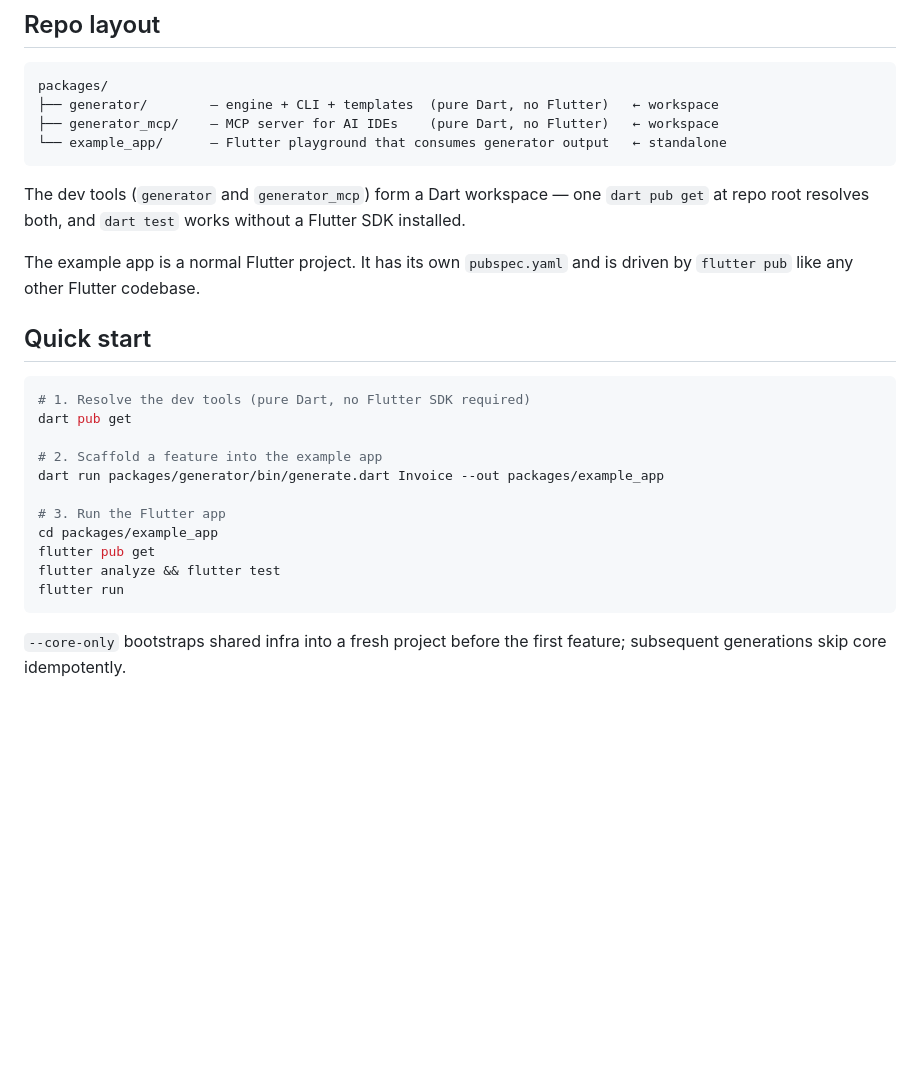
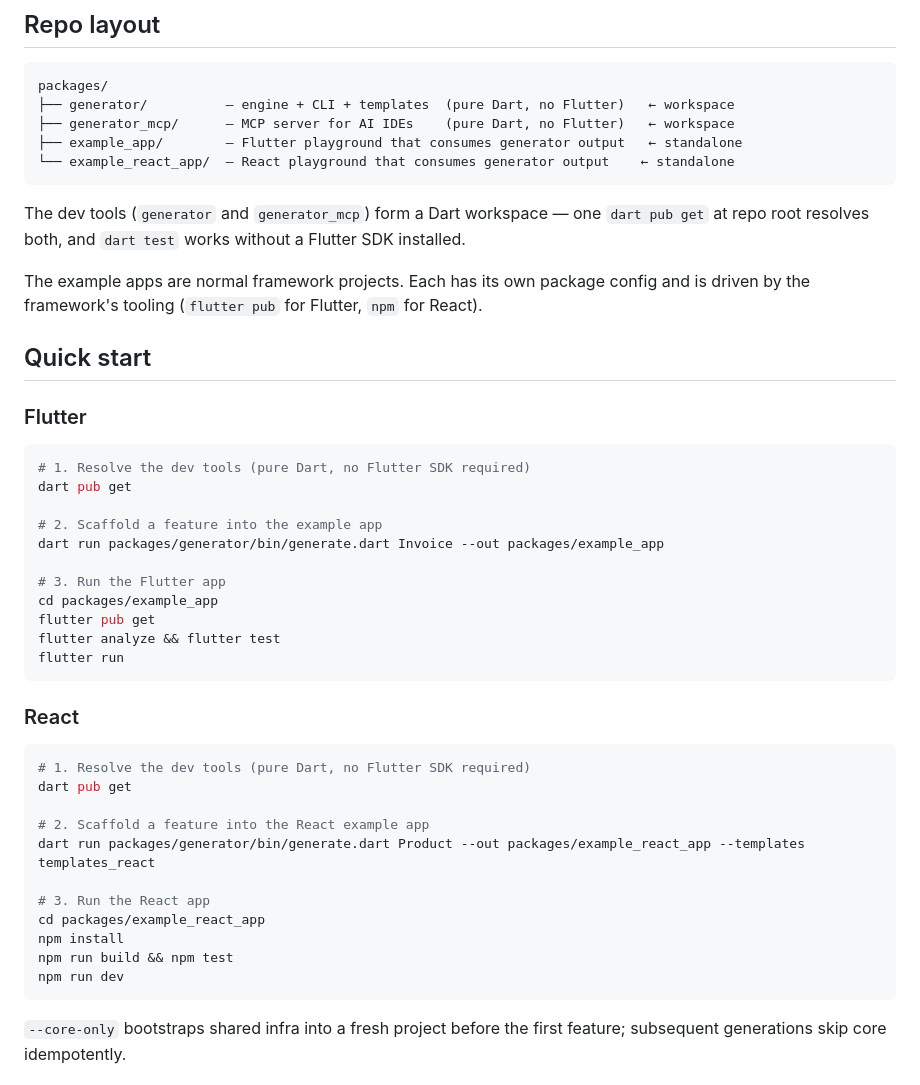
Before and after one commit to chasseuragace/scaffolder, a Markdown page: README.md, the part around the change. Drawn GitHub-style; blank space fills up the shorter version.

Commit message:
Update README and ROADMAP to reflect React template support

````diff
--- a/README.md
+++ b/README.md
@@ -13,19 +13,23 @@ rewrite. See [`ROADMAP.md`](ROADMAP.md).
 
 ```
 packages/
-├── generator/        — engine + CLI + templates  (pure Dart, no Flutter)   ← workspace
-├── generator_mcp/    — MCP server for AI IDEs    (pure Dart, no Flutter)   ← workspace
-└── example_app/      — Flutter playground that consumes generator output   ← standalone
+├── generator/          — engine + CLI + templates  (pure Dart, no Flutter)   ← workspace
+├── generator_mcp/      — MCP server for AI IDEs    (pure Dart, no Flutter)   ← workspace
+├── example_app/        — Flutter playground that consumes generator output   ← standalone
+└── example_react_app/  — React playground that consumes generator output    ← standalone
 ```
 
 The dev tools (`generator` and `generator_mcp`) form a Dart workspace —
 one `dart pub get` at repo root resolves both, and `dart test` works
 without a Flutter SDK installed.
 
-The example app is a normal Flutter project. It has its own `pubspec.yaml`
-and is driven by `flutter pub` like any other Flutter codebase.
+The example apps are normal framework projects. Each has its own package
+config and is driven by the framework's tooling (`flutter pub` for Flutter,
+`npm` for React).
 
 ## Quick start
+
+### Flutter
 
 ```bash
 # 1. Resolve the dev tools (pure Dart, no Flutter SDK required)
@@ -39,6 +43,22 @@ cd packages/example_app
 flutter pub get
 flutter analyze && flutter test
 flutter run
+```
+
+### React
+
+```bash
+# 1. Resolve the dev tools (pure Dart, no Flutter SDK required)
+dart pub get
+
+# 2. Scaffold a feature into the React example app
+dart run packages/generator/bin/generate.dart Product --out packages/example_react_app --templates templates_react
+
+# 3. Run the React app
+cd packages/example_react_app
+npm install
+npm run build && npm test
+npm run dev
 ```
 
 `--core-only` bootstraps shared infra into a fresh project before the
````
Also changed, not shown: ROADMAP.md (+5 -3 lines).
